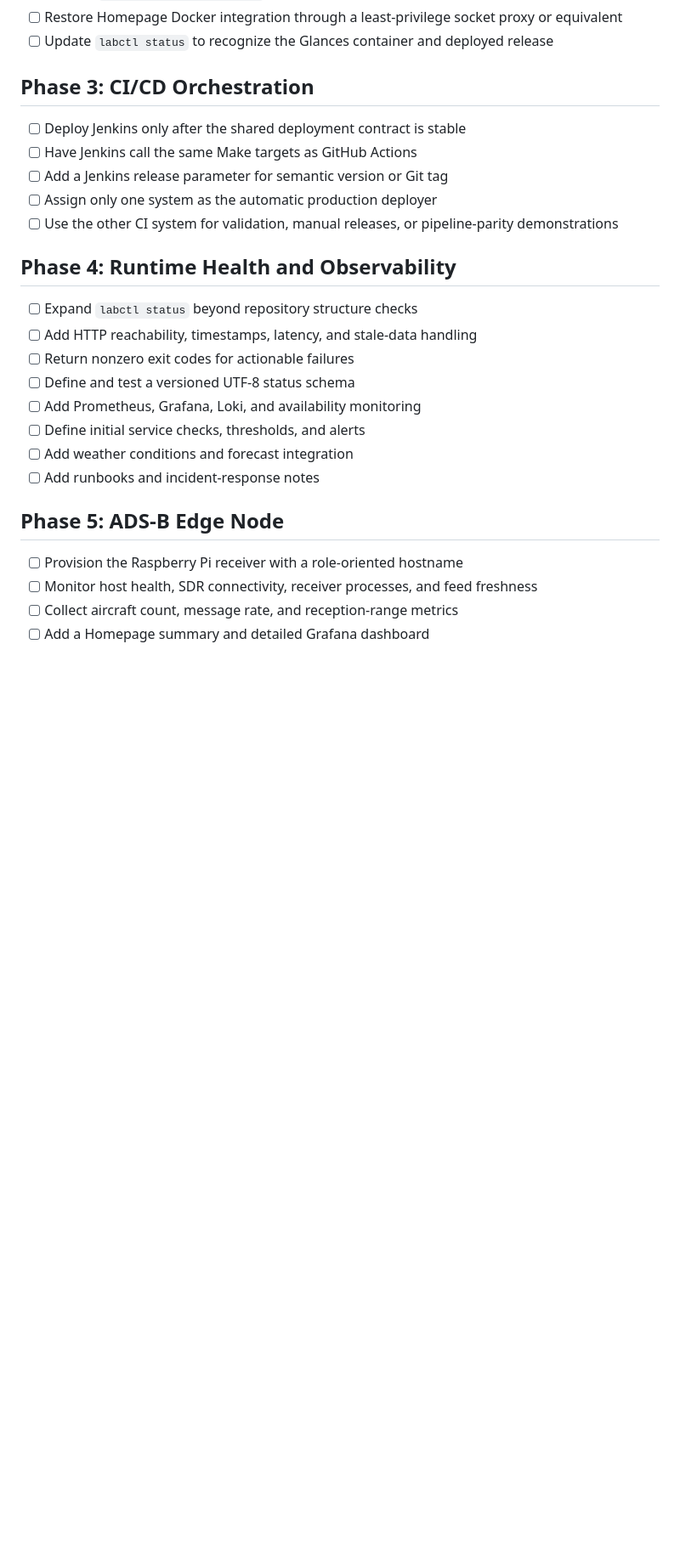
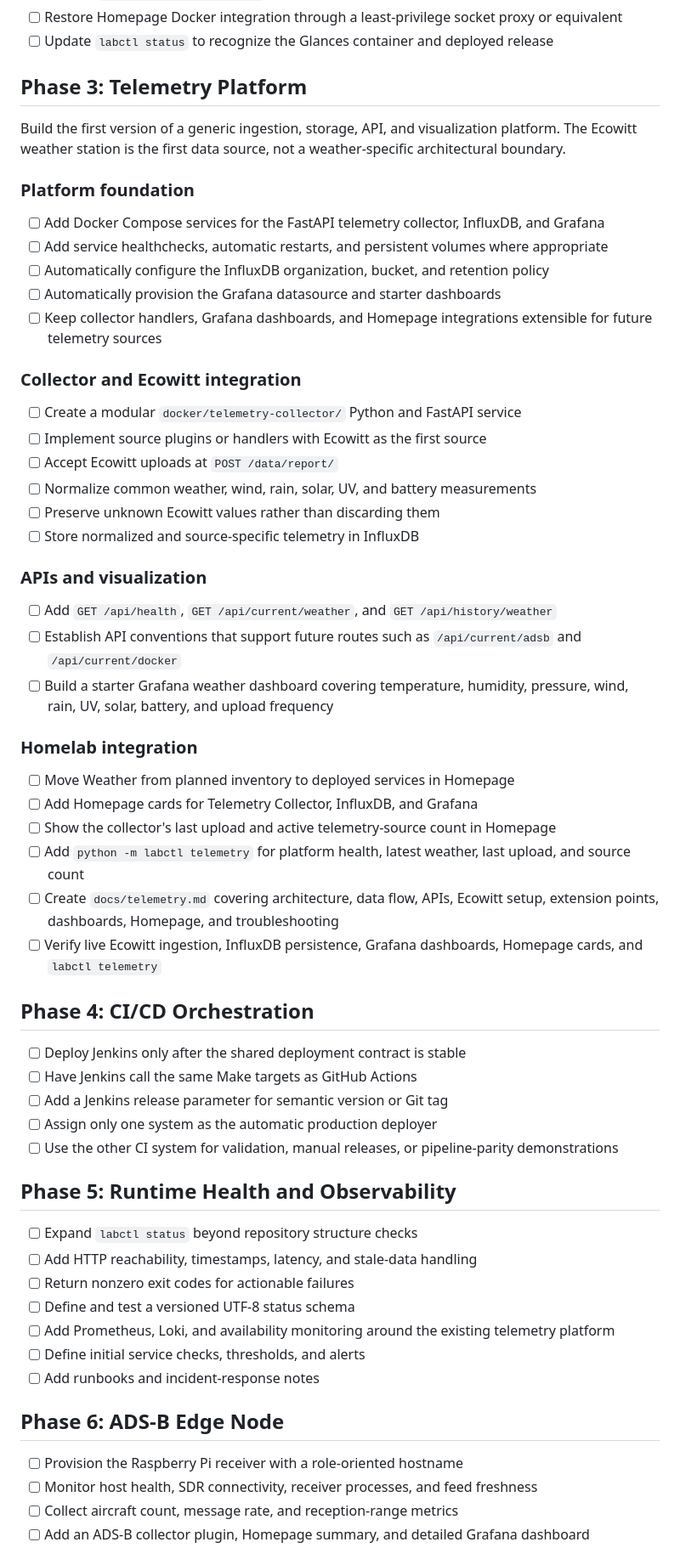
Before and after one commit to pbonc/homelab, a Markdown page: docs/roadmap.md, the part around one of its changes. Shown at 85% size. Drawn GitHub-style; blank space fills up the shorter version.

Commit message:
roadmap change

```diff
--- a/docs/roadmap.md
+++ b/docs/roadmap.md
@@ -42,7 +42,43 @@ Build one deployment interface that works locally, from GitHub Actions, and late
 - [ ] Restore Homepage Docker integration through a least-privilege socket proxy or equivalent
 - [ ] Update `labctl status` to recognize the Glances container and deployed release
 
-## Phase 3: CI/CD Orchestration
+## Phase 3: Telemetry Platform
+
+Build the first version of a generic ingestion, storage, API, and visualization platform. The Ecowitt weather station is the first data source, not a weather-specific architectural boundary.
+
+### Platform foundation
+
+- [ ] Add Docker Compose services for the FastAPI telemetry collector, InfluxDB, and Grafana
+- [ ] Add service healthchecks, automatic restarts, and persistent volumes where appropriate
+- [ ] Automatically configure the InfluxDB organization, bucket, and retention policy
+- [ ] Automatically provision the Grafana datasource and starter dashboards
+- [ ] Keep collector handlers, Grafana dashboards, and Homepage integrations extensible for future telemetry sources
+
+### Collector and Ecowitt integration
+
+- [ ] Create a modular `docker/telemetry-collector/` Python and FastAPI service
+- [ ] Implement source plugins or handlers with Ecowitt as the first source
+- [ ] Accept Ecowitt uploads at `POST /data/report/`
+- [ ] Normalize common weather, wind, rain, solar, UV, and battery measurements
+- [ ] Preserve unknown Ecowitt values rather than discarding them
+- [ ] Store normalized and source-specific telemetry in InfluxDB
+
+### APIs and visualization
+
+- [ ] Add `GET /api/health`, `GET /api/current/weather`, and `GET /api/history/weather`
+- [ ] Establish API conventions that support future routes such as `/api/current/adsb` and `/api/current/docker`
+- [ ] Build a starter Grafana weather dashboard covering temperature, humidity, pressure, wind, rain, UV, solar, battery, and upload frequency
+
+### Homelab integration
+
+- [ ] Move Weather from planned inventory to deployed services in Homepage
+- [ ] Add Homepage cards for Telemetry Collector, InfluxDB, and Grafana
+- [ ] Show the collector's last upload and active telemetry-source count in Homepage
+- [ ] Add `python -m labctl telemetry` for platform health, latest weather, last upload, and source count
+- [ ] Create `docs/telemetry.md` covering architecture, data flow, APIs, Ecowitt setup, extension points, dashboards, Homepage, and troubleshooting
+- [ ] Verify live Ecowitt ingestion, InfluxDB persistence, Grafana dashboards, Homepage cards, and `labctl telemetry`
+
+## Phase 4: CI/CD Orchestration
 
 - [ ] Deploy Jenkins only after the shared deployment contract is stable
 - [ ] Have Jenkins call the same Make targets as GitHub Actions
@@ -50,21 +86,20 @@ Build one deployment interface that works locally, from GitHub Actions, and late
 - [ ] Assign only one system as the automatic production deployer
 - [ ] Use the other CI system for validation, manual releases, or pipeline-parity demonstrations
 
-## Phase 4: Runtime Health and Observability
+## Phase 5: Runtime Health and Observability
 
 - [ ] Expand `labctl status` beyond repository structure checks
 - [ ] Add HTTP reachability, timestamps, latency, and stale-data handling
 - [ ] Return nonzero exit codes for actionable failures
 - [ ] Define and test a versioned UTF-8 status schema
-- [ ] Add Prometheus, Grafana, Loki, and availability monitoring
+- [ ] Add Prometheus, Loki, and availability monitoring around the existing telemetry platform
 - [ ] Define initial service checks, thresholds, and alerts
-- [ ] Add weather conditions and forecast integration
 - [ ] Add runbooks and incident-response notes
 
-## Phase 5: ADS-B Edge Node
+## Phase 6: ADS-B Edge Node
 
 - [ ] Provision the Raspberry Pi receiver with a role-oriented hostname
 - [ ] Monitor host health, SDR connectivity, receiver processes, and feed freshness
 - [ ] Collect aircraft count, message rate, and reception-range metrics
-- [ ] Add a Homepage summary and detailed Grafana dashboard
+- [ ] Add an ADS-B collector plugin, Homepage summary, and detailed Grafana dashboard
 
```
Also changed, not shown: other parts of docs/roadmap.md (+1 -1 lines).
